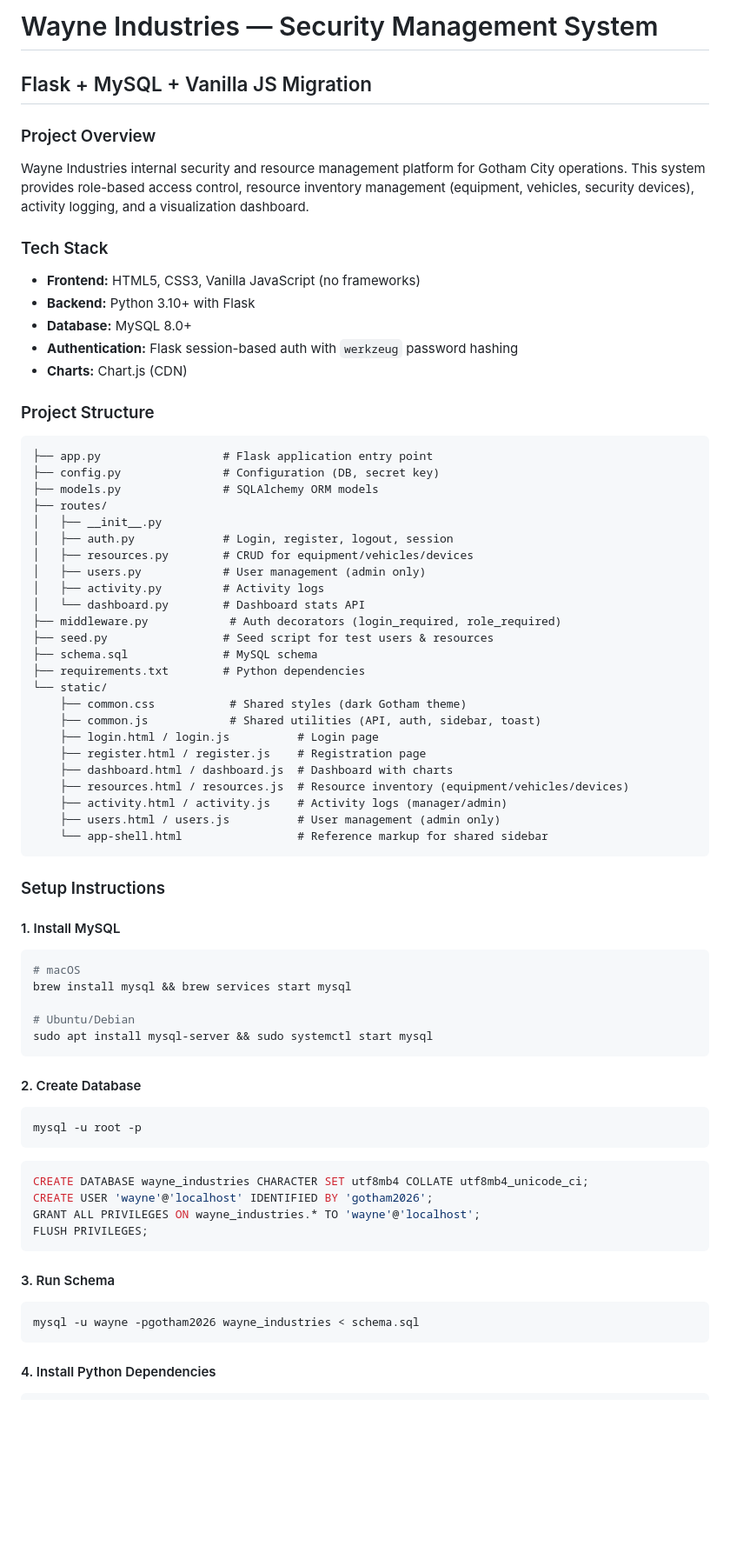
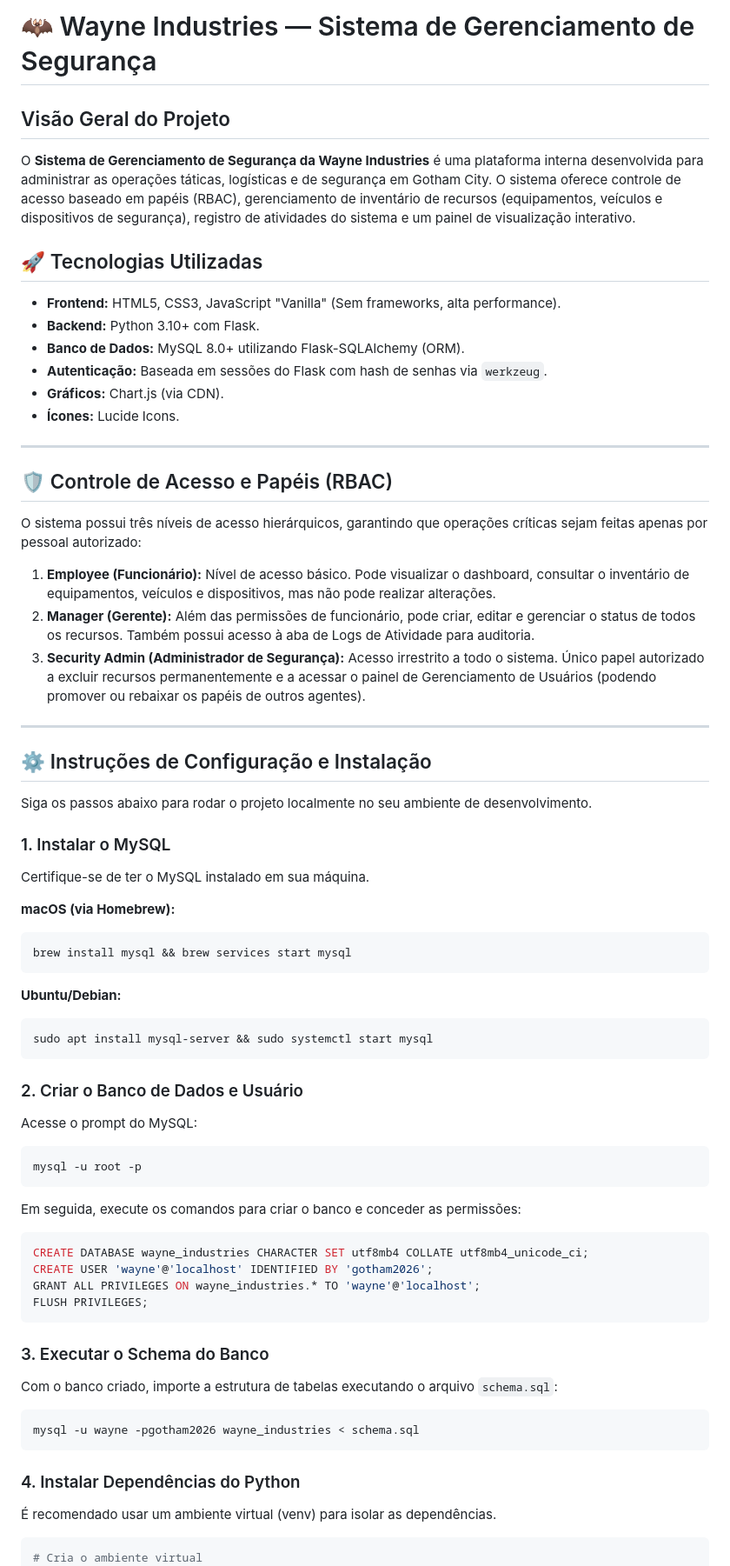
Before and after one commit to JoaoGabrielOT/Wayne-Industries-Security-Management, a Markdown page: README.md, the part around one of its changes. Shown at 87% size. Rendered like a GitHub page; blank space fills up the shorter version.

````diff
--- a/README.md
+++ b/README.md
@@ -1,59 +1,50 @@
-# Wayne Industries — Security Management System
-## Flask + MySQL + Vanilla JS Migration
+# 🦇 Wayne Industries — Sistema de Gerenciamento de Segurança
 
-### Project Overview
-Wayne Industries internal security and resource management platform for Gotham City operations. This system provides role-based access control, resource inventory management (equipment, vehicles, security devices), activity logging, and a visualization dashboard.
+## Visão Geral do Projeto
+O **Sistema de Gerenciamento de Segurança da Wayne Industries** é uma plataforma interna desenvolvida para administrar as operações táticas, logísticas e de segurança em Gotham City. O sistema oferece controle de acesso baseado em papéis (RBAC), gerenciamento de inventário de recursos (equipamentos, veículos e dispositivos de segurança), registro de atividades do sistema e um painel de visualização interativo.
 
-### Tech Stack
-- **Frontend:** HTML5, CSS3, Vanilla JavaScript (no frameworks)
-- **Backend:** Python 3.10+ with Flask
-- **Database:** MySQL 8.0+
-- **Authentication:** Flask session-based auth with `werkzeug` password hashing
-- **Charts:** Chart.js (CDN)
+## 🚀 Tecnologias Utilizadas
+- **Frontend:** HTML5, CSS3, JavaScript "Vanilla" (Sem frameworks, alta performance).
+- **Backend:** Python 3.10+ com Flask.
+- **Banco de Dados:** MySQL 8.0+ utilizando Flask-SQLAlchemy (ORM).
+- **Autenticação:** Baseada em sessões do Flask com hash de senhas via `werkzeug`.
+- **Gráficos:** Chart.js (via CDN).
+- **Ícones:** Lucide Icons.
 
-### Project Structure
-```
-├── app.py                  # Flask application entry point
-├── config.py               # Configuration (DB, secret key)
-├── models.py               # SQLAlchemy ORM models
-├── routes/
-│   ├── __init__.py
-│   ├── auth.py             # Login, register, logout, session
-│   ├── resources.py        # CRUD for equipment/vehicles/devices
-│   ├── users.py            # User management (admin only)
-│   ├── activity.py         # Activity logs
-│   └── dashboard.py        # Dashboard stats API
-├── middleware.py            # Auth decorators (login_required, role_required)
-├── seed.py                 # Seed script for test users & resources
-├── schema.sql              # MySQL schema
-├── requirements.txt        # Python dependencies
-└── static/
-    ├── common.css           # Shared styles (dark Gotham theme)
-    ├── common.js            # Shared utilities (API, auth, sidebar, toast)
-    ├── login.html / login.js          # Login page
-    ├── register.html / register.js    # Registration page
-    ├── dashboard.html / dashboard.js  # Dashboard with charts
-    ├── resources.html / resources.js  # Resource inventory (equipment/vehicles/devices)
-    ├── activity.html / activity.js    # Activity logs (manager/admin)
-    ├── users.html / users.js          # User management (admin only)
-    └── app-shell.html                 # Reference markup for shared sidebar
+---
+
+## 🛡️ Controle de Acesso e Papéis (RBAC)
+O sistema possui três níveis de acesso hierárquicos, garantindo que operações críticas sejam feitas apenas por pessoal autorizado:
+
+1. **Employee (Funcionário):** Nível de acesso básico. Pode visualizar o dashboard, consultar o inventário de equipamentos, veículos e dispositivos, mas não pode realizar alterações.
+2. **Manager (Gerente):** Além das permissões de funcionário, pode criar, editar e gerenciar o status de todos os recursos. Também possui acesso à aba de Logs de Atividade para auditoria.
+3. **Security Admin (Administrador de Segurança):** Acesso irrestrito a todo o sistema. Único papel autorizado a excluir recursos permanentemente e a acessar o painel de Gerenciamento de Usuários (podendo promover ou rebaixar os papéis de outros agentes).
+
+---
+
+## ⚙️ Instruções de Configuração e Instalação
+
+Siga os passos abaixo para rodar o projeto localmente no seu ambiente de desenvolvimento.
+
+### 1. Instalar o MySQL
+Certifique-se de ter o MySQL instalado em sua máquina.
+
+**macOS (via Homebrew):**
+```bash
+brew install mysql && brew services start mysql
 ```
 
-### Setup Instructions
-
-#### 1. Install MySQL
+**Ubuntu/Debian:**
 ```bash
-# macOS
-brew install mysql && brew services start mysql
-
-# Ubuntu/Debian
 sudo apt install mysql-server && sudo systemctl start mysql
 ```
 
-#### 2. Create Database
+### 2. Criar o Banco de Dados e Usuário
+Acesse o prompt do MySQL:
 ```bash
 mysql -u root -p
 ```
+Em seguida, execute os comandos para criar o banco e conceder as permissões:
 ```sql
 CREATE DATABASE wayne_industries CHARACTER SET utf8mb4 COLLATE utf8mb4_unicode_ci;
 CREATE USER 'wayne'@'localhost' IDENTIFIED BY 'gotham2026';
@@ -61,11 +52,14 @@ GRANT ALL PRIVILEGES ON wayne_industries.* TO 'wayne'@'localhost';
 FLUSH PRIVILEGES;
 ```
 
-#### 3. Run Schema
+### 3. Executar o Schema do Banco
+Com o banco criado, importe a estrutura de tabelas executando o arquivo `schema.sql`:
 ```bash
 mysql -u wayne -pgotham2026 wayne_industries < schema.sql
 ```
 
-#### 4. Install Python Dependencies
+### 4. Instalar Dependências do Python
+É recomendado usar um ambiente virtual (venv) para isolar as dependências.
 ```bash
+# Cria o ambiente virtual
 python3 -m venv venv
````
Also changed, not shown: other parts of README.md (+65 -26 lines), ARCHITECTURE.md (added, +35 -0 lines).
